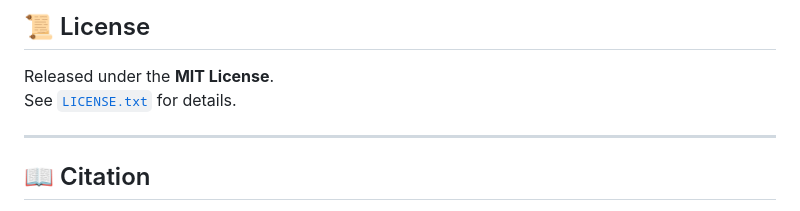
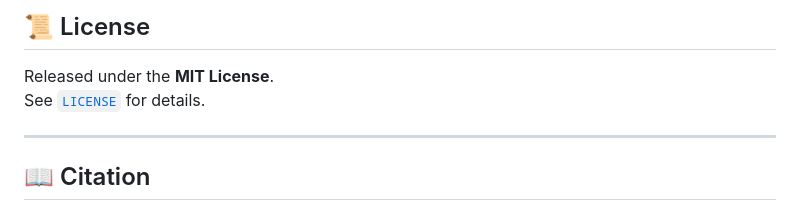
Before and after one commit to gayaneghazaryan-dot/svd-image-analysis, a Markdown page: README.md, the part around the change. Drawn GitHub-style.

Commit message:
Fix README license link (LICENSE instead of LICENSE.txt)

```diff
--- a/README.md
+++ b/README.md
@@ -121,7 +121,7 @@ This will regenerate the complete set of figures and tables referenced in the pa
 ## 📜 License
 
 Released under the **MIT License**.
-See [`LICENSE.txt`](LICENSE.txt) for details.
+See [`LICENSE`](LICENSE) for details.
 
 ---
 
```
